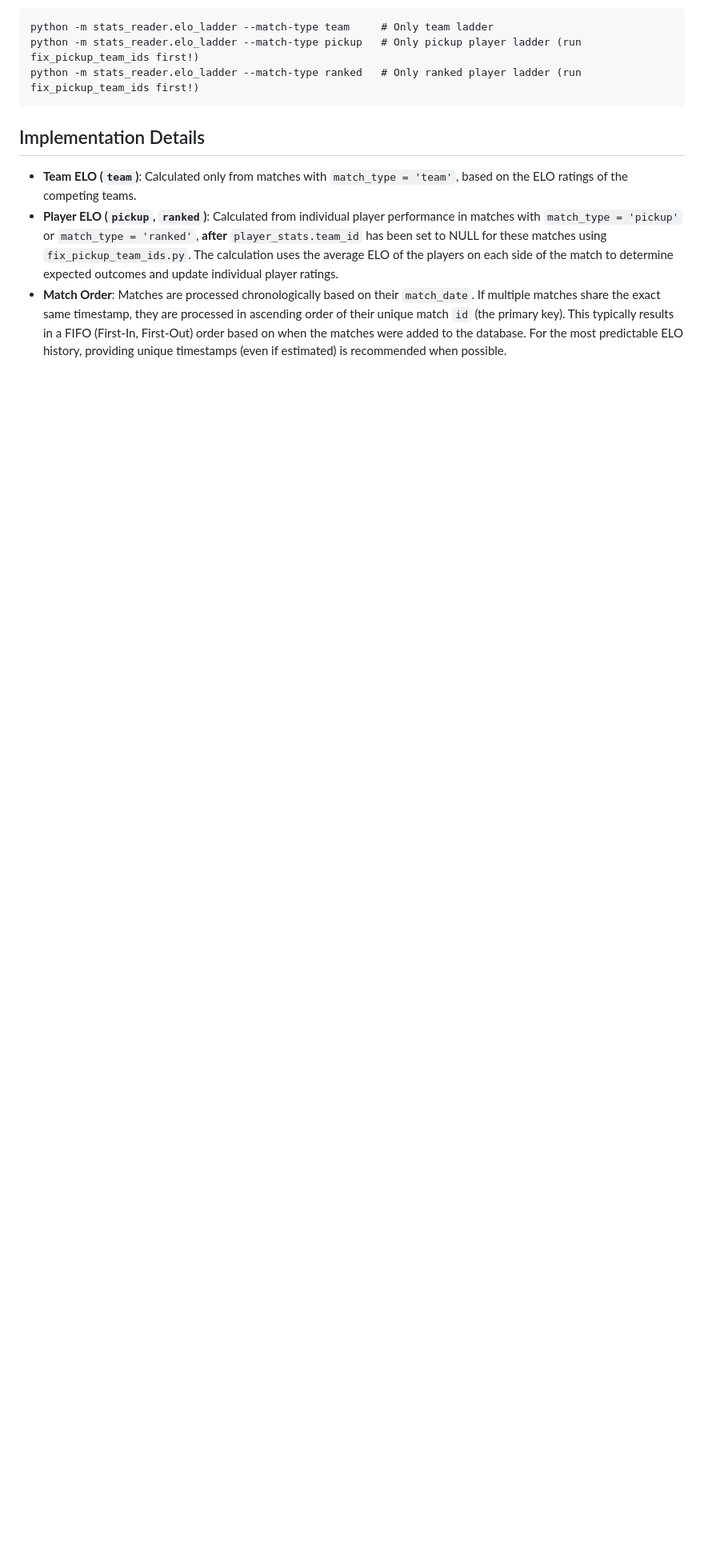
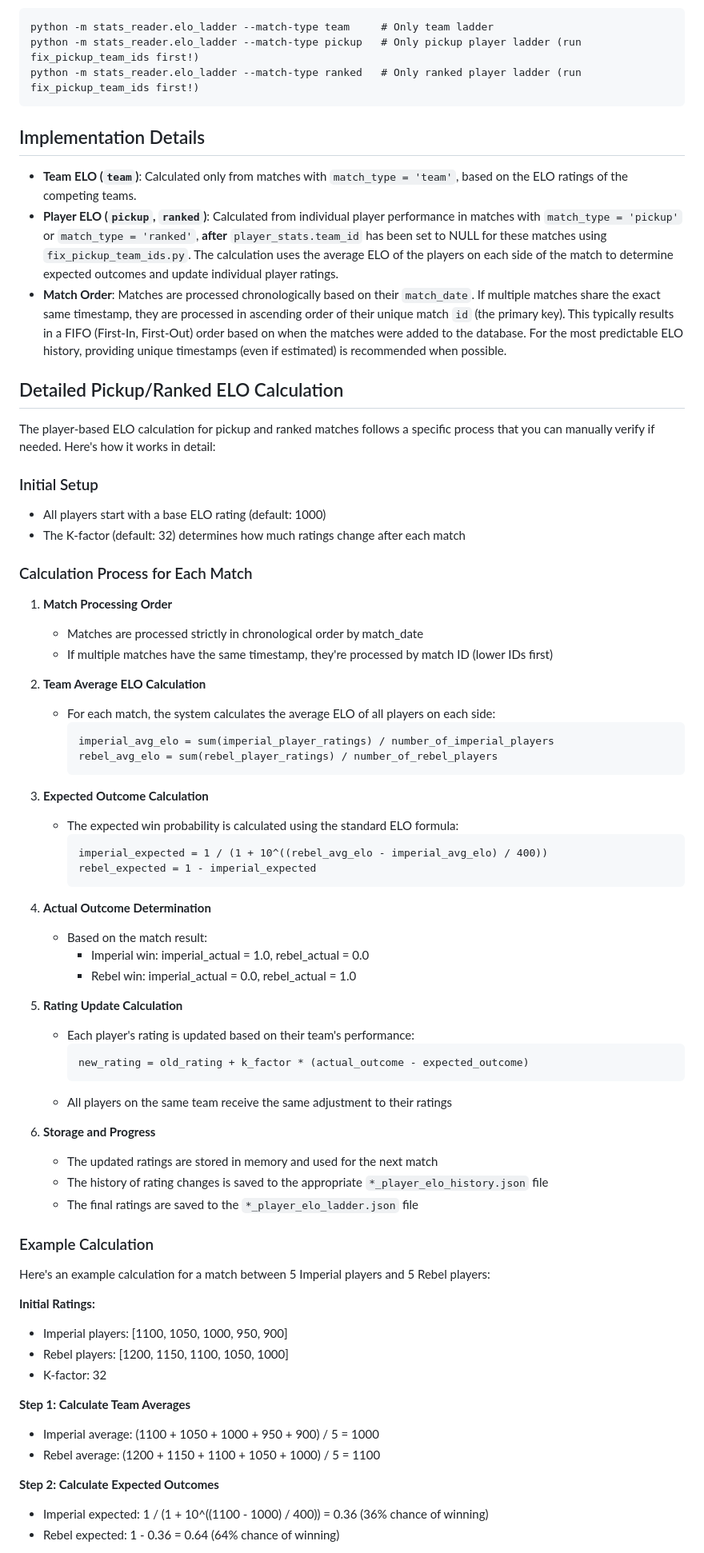
Before and after one commit to GMT-ERiSi/score-reader, a Markdown page: stats_reader/ELO_LADDER_README.md, the part around one of its changes. Shown at 80% size. GitHub-like rendering; blank space fills up the shorter version.

Commit message:
went into detail on elo calcs for elo readme

````diff
--- a/stats_reader/ELO_LADDER_README.md
+++ b/stats_reader/ELO_LADDER_README.md
@@ -73,3 +73,66 @@ python -m stats_reader.elo_ladder --match-type ranked   # Only ranked player lad
 - **Team ELO (`team`)**: Calculated only from matches with `match_type = 'team'`, based on the ELO ratings of the competing teams.
 - **Player ELO (`pickup`, `ranked`)**: Calculated from individual player performance in matches with `match_type = 'pickup'` or `match_type = 'ranked'`, **after** `player_stats.team_id` has been set to NULL for these matches using `fix_pickup_team_ids.py`. The calculation uses the average ELO of the players on each side of the match to determine expected outcomes and update individual player ratings.
 - **Match Order**: Matches are processed chronologically based on their `match_date`. If multiple matches share the exact same timestamp, they are processed in ascending order of their unique match `id` (the primary key). This typically results in a FIFO (First-In, First-Out) order based on when the matches were added to the database. For the most predictable ELO history, providing unique timestamps (even if estimated) is recommended when possible.
+
+## Detailed Pickup/Ranked ELO Calculation
+
+The player-based ELO calculation for pickup and ranked matches follows a specific process that you can manually verify if needed. Here's how it works in detail:
+
+### Initial Setup
+- All players start with a base ELO rating (default: 1000)
+- The K-factor (default: 32) determines how much ratings change after each match
+
+### Calculation Process for Each Match
+
+1. **Match Processing Order**
+   - Matches are processed strictly in chronological order by match_date
+   - If multiple matches have the same timestamp, they're processed by match ID (lower IDs first)
+
+2. **Team Average ELO Calculation**
+   - For each match, the system calculates the average ELO of all players on each side:
+     ```
+     imperial_avg_elo = sum(imperial_player_ratings) / number_of_imperial_players
+     rebel_avg_elo = sum(rebel_player_ratings) / number_of_rebel_players
+     ```
+
+3. **Expected Outcome Calculation**
+   - The expected win probability is calculated using the standard ELO formula:
+     ```
+     imperial_expected = 1 / (1 + 10^((rebel_avg_elo - imperial_avg_elo) / 400))
+     rebel_expected = 1 - imperial_expected
+     ```
+
+4. **Actual Outcome Determination**
+   - Based on the match result:
+     - Imperial win: imperial_actual = 1.0, rebel_actual = 0.0
+     - Rebel win: imperial_actual = 0.0, rebel_actual = 1.0
+
+5. **Rating Update Calculation**
+   - Each player's rating is updated based on their team's performance:
+     ```
+     new_rating = old_rating + k_factor * (actual_outcome - expected_outcome)
+     ```
+   - All players on the same team receive the same adjustment to their ratings
+
+6. **Storage and Progress**
+   - The updated ratings are stored in memory and used for the next match
+   - The history of rating changes is saved to the appropriate `*_player_elo_history.json` file
+   - The final ratings are saved to the `*_player_elo_ladder.json` file
+
+### Example Calculation
+
+Here's an example calculation for a match between 5 Imperial players and 5 Rebel players:
+
+**Initial Ratings:**
+- Imperial players: [1100, 1050, 1000, 950, 900]
+- Rebel players: [1200, 1150, 1100, 1050, 1000]
+- K-factor: 32
+
+**Step 1: Calculate Team Averages**
+- Imperial average: (1100 + 1050 + 1000 + 950 + 900) / 5 = 1000
+- Rebel average: (1200 + 1150 + 1100 + 1050 + 1000) / 5 = 1100
+
+**Step 2: Calculate Expected Outcomes**
+- Imperial expected: 1 / (1 + 10^((1100 - 1000) / 400)) = 0.36 (36% chance of winning)
+- Rebel expected: 1 - 0.36 = 0.64 (64% chance of winning)
+
````
Also changed, not shown: other parts of stats_reader/ELO_LADDER_README.md (+22 -0 lines).
